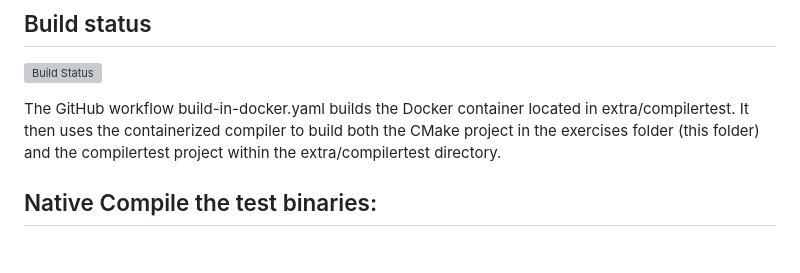
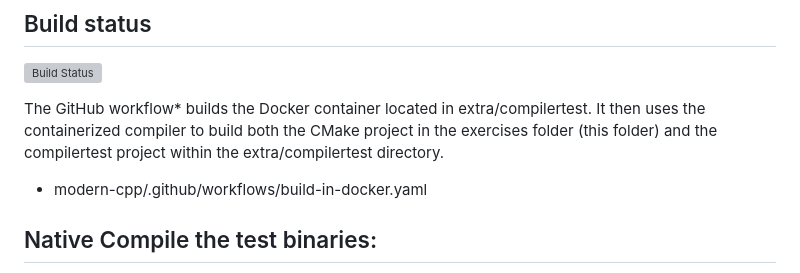
Before and after one commit to williamnagels/cpptraining, a Markdown page: exercises/README.md, the part around the change. Drawn GitHub-style; blank space fills up the shorter version; grey boxes are pictures that could not be loaded.

```diff
--- a/exercises/README.md
+++ b/exercises/README.md
@@ -4,7 +4,8 @@
 
 ![Build Status](https://github.com/williamnagels/modern-cpp/actions/workflows/build-in-docker.yaml/badge.svg)
 
-The GitHub workflow build-in-docker.yaml builds the Docker container located in extra/compilertest. It then uses the containerized compiler to build both the CMake project in the exercises folder (this folder) and the compilertest project within the extra/compilertest directory.
+The GitHub workflow* builds the Docker container located in extra/compilertest. It then uses the containerized compiler to build both the CMake project in the exercises folder (this folder) and the compilertest project within the extra/compilertest directory.
+* modern-cpp/.github/workflows/build-in-docker.yaml
 
 ## Native Compile the test binaries:
 The instructions in this README file assume that a variable has been defined that stores the C++ Training clone destination folder, as shown below:
```
